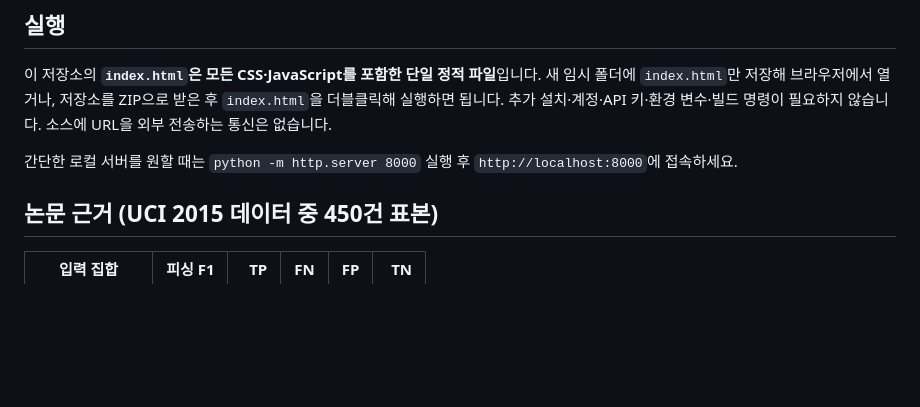
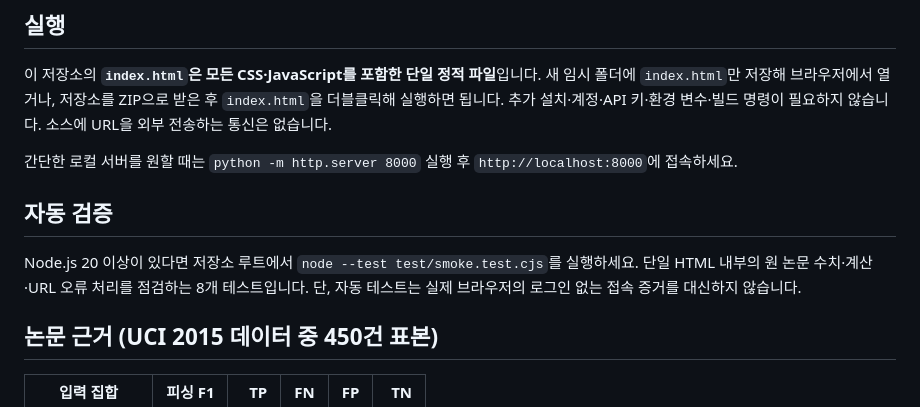
Before and after one commit to DEV-JayWhy/ALEPH_Subject_13, a Markdown page: README.md, the part around the change. GitHub-like rendering; blank space fills up the shorter version.

Commit message:
docs: add reproducible standalone HTML smoke-test command

```diff
--- a/README.md
+++ b/README.md
@@ -16,6 +16,10 @@
 이 저장소의 **`index.html`은 모든 CSS·JavaScript를 포함한 단일 정적 파일**입니다. 새 임시 폴더에 `index.html`만 저장해 브라우저에서 열거나, 저장소를 ZIP으로 받은 후 `index.html`을 더블클릭해 실행하면 됩니다. 추가 설치·계정·API 키·환경 변수·빌드 명령이 필요하지 않습니다. 소스에 URL을 외부 전송하는 통신은 없습니다.
 
 간단한 로컬 서버를 원할 때는 `python -m http.server 8000` 실행 후 `http://localhost:8000`에 접속하세요.
+
+## 자동 검증
+
+Node.js 20 이상이 있다면 저장소 루트에서 `node --test test/smoke.test.cjs`를 실행하세요. 단일 HTML 내부의 원 논문 수치·계산·URL 오류 처리를 점검하는 8개 테스트입니다. 단, 자동 테스트는 실제 브라우저의 로그인 없는 접속 증거를 대신하지 않습니다.
 
 ## 논문 근거 (UCI 2015 데이터 중 450건 표본)
 
```
